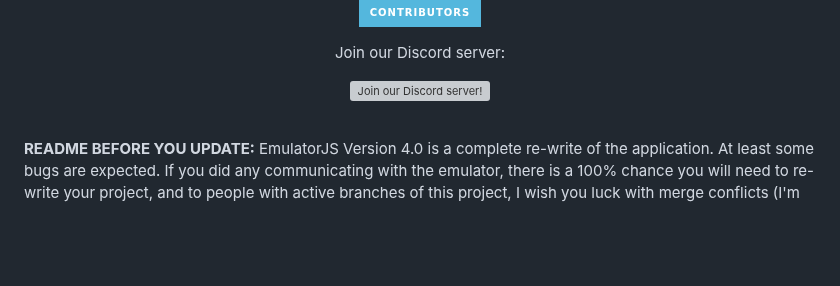
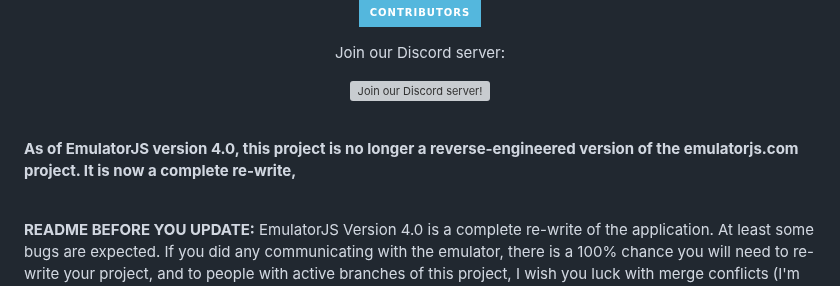
Before and after one commit to EmulatorJS/EmulatorJS, a Markdown page: README.md, the part around the change. Rendered like a GitHub page; badges without logos; blank space fills up the shorter version; grey boxes are pictures that could not be loaded.

Commit message:
Notify users this is a re-write

```diff
--- a/README.md
+++ b/README.md
@@ -27,6 +27,10 @@ Join our Discord server:
 [![Join our Discord server!](https://invite.caspertheghost.me/?inviteCode=6akryGkETU&format=svg)](https://discord.gg/6akryGkETU)
 
 </div>
+
+<br>
+
+**As of EmulatorJS version 4.0, this project is no longer a reverse-engineered version of the emulatorjs.com project. It is now a complete re-write,**
 
 <br>
 
```
